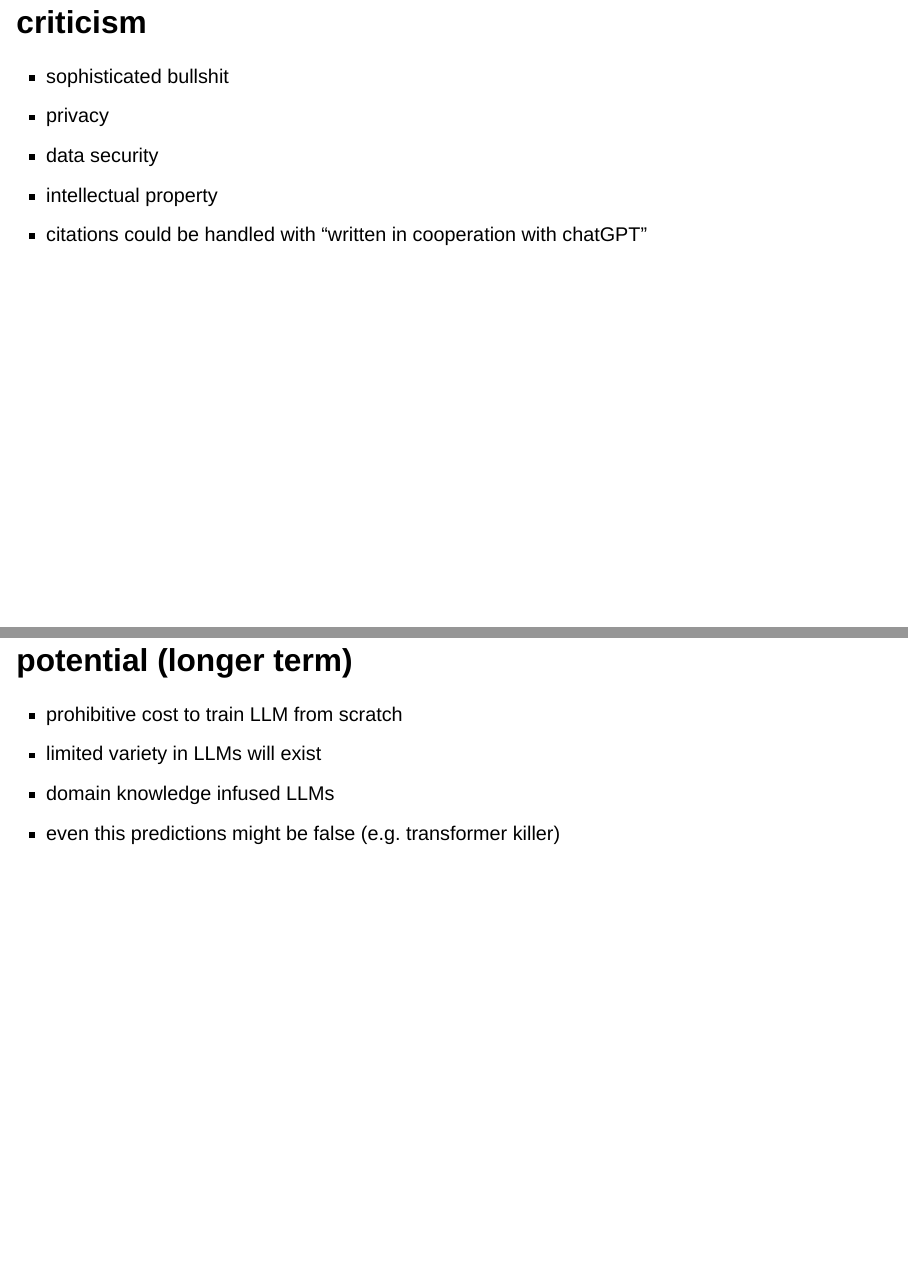
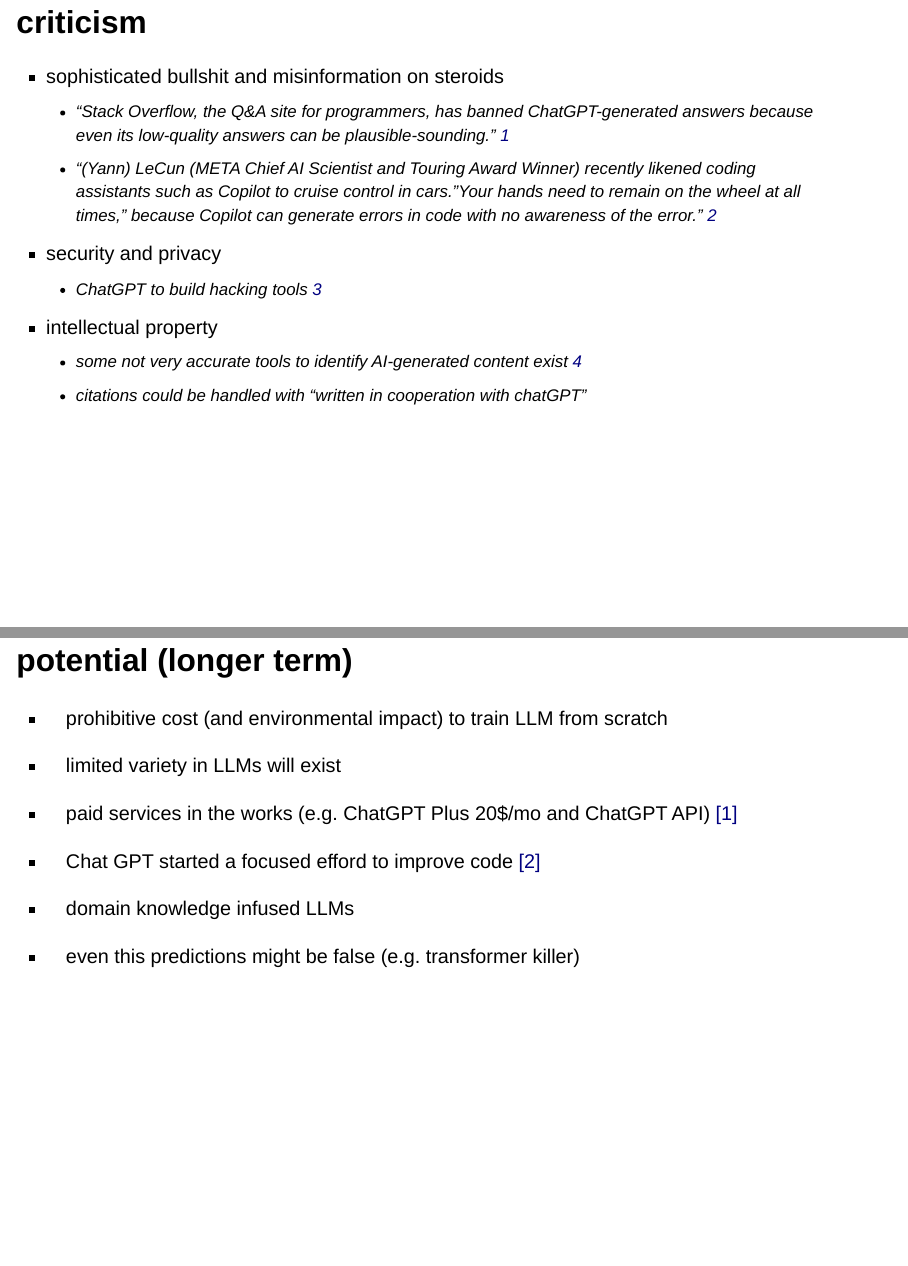
Before and after one commit to DHI/datatalks, a Quarto document (talk_15_large_language_models/data_talk_llm.qmd): pages 10 and 11 of 13, joined at a grey line. Rendered offline with R 4.5, knitr and Pandoc in place of Quarto, with nearby package versions; drawn as Slidy slides in place of the format the file asks for.

Commit message:
more updates 9am

```diff
--- a/talk_15_large_language_models/data_talk_llm.qmd
+++ b/talk_15_large_language_models/data_talk_llm.qmd
@@ -108,14 +110,20 @@
 
 
 ## criticism
-- sophisticated bullshit
-- privacy
-- data security
+- sophisticated bullshit and misinformation on steroids
+	- "Stack Overflow, the Q&A site for programmers, has banned ChatGPT-generated answers because even its low-quality answers can be plausible-sounding." [1](https://www.zdnet.com/article/openai-is-hiring-developers-to-make-chatgpt-better-at-coding/)
+	- "(Yann) LeCun (META Chief AI Scientist and Touring Award Winner) recently likened coding assistants such as Copilot to cruise control in cars. "Your hands need to remain on the wheel at all times," because Copilot can generate errors in code with no awareness of the error." [2](https://www.zdnet.com/article/openai-is-hiring-developers-to-make-chatgpt-better-at-coding/)
+- security and privacy
+	- ChatGPT to build hacking tools [3](https://www.hackread.com/hackers-openai-chatgpt-malware/)
 - intellectual property
-- citations could be handled with "written in cooperation with chatGPT"
+	- some not very accurate tools to identify AI-generated content exist [4](https://www.zdnet.com/article/what-is-chatgpt-and-why-does-it-matter-heres-everything-you-need-to-know/)
+	- citations could be handled with "written in cooperation with chatGPT"
 
 
 
 ## potential (longer term)
-- prohibitive cost to train LLM from scratch
+- prohibitive cost (and environmental impact) to train LLM from scratch
 - limited variety in LLMs will exist
+- paid services in the works (e.g. ChatGPT Plus 20$/mo and ChatGPT API) [[1]](https://openai.com/blog/chatgpt-plus/)
+
+- Chat GPT started a focused efford to improve code [[2]](https://www.zdnet.com/article/openai-is-hiring-developers-to-make-chatgpt-better-at-coding/)
```
Also changed, not shown: talk_15_large_language_models/data_talk_llm.html, talk_15_large_language_models/data_talk_llm.qmd (12 more changed lines).
